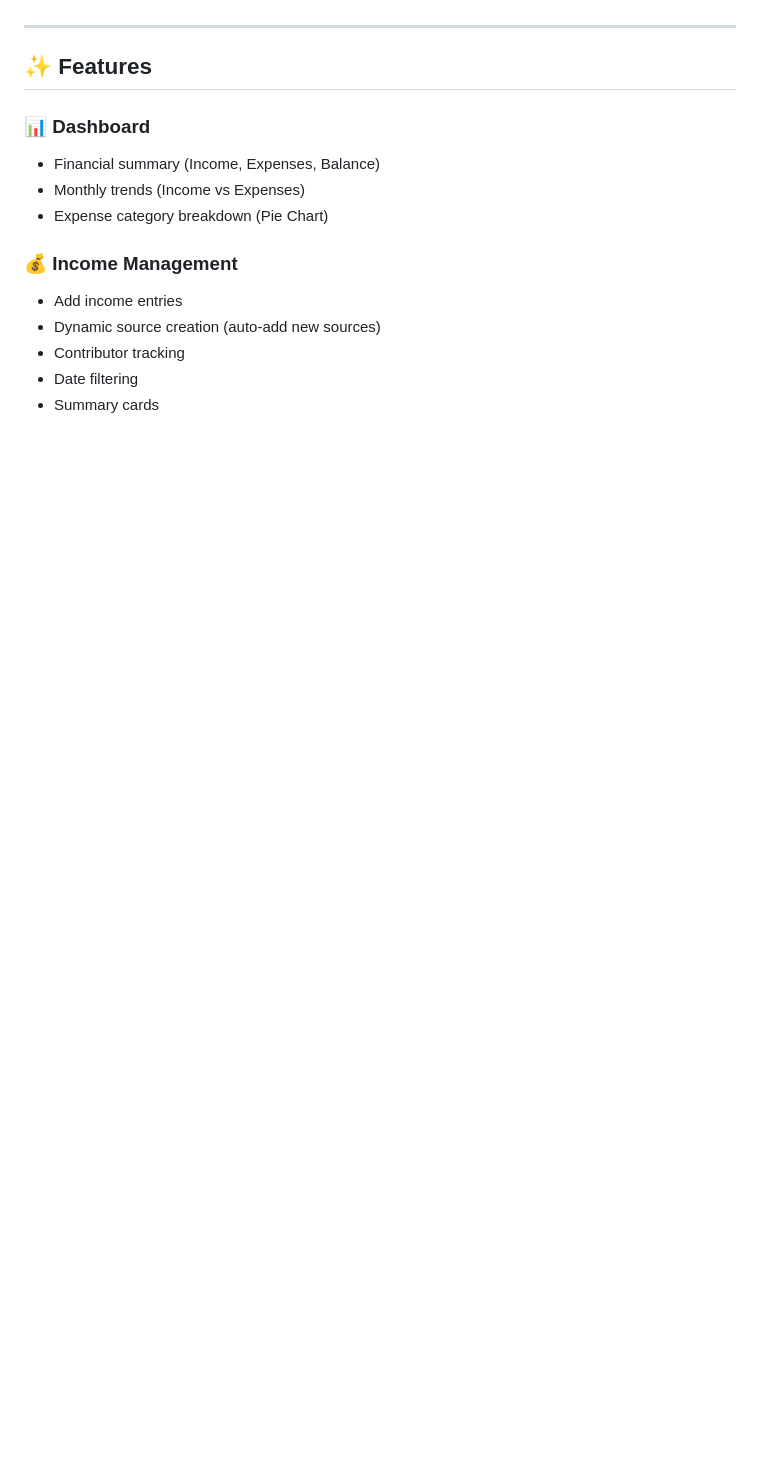
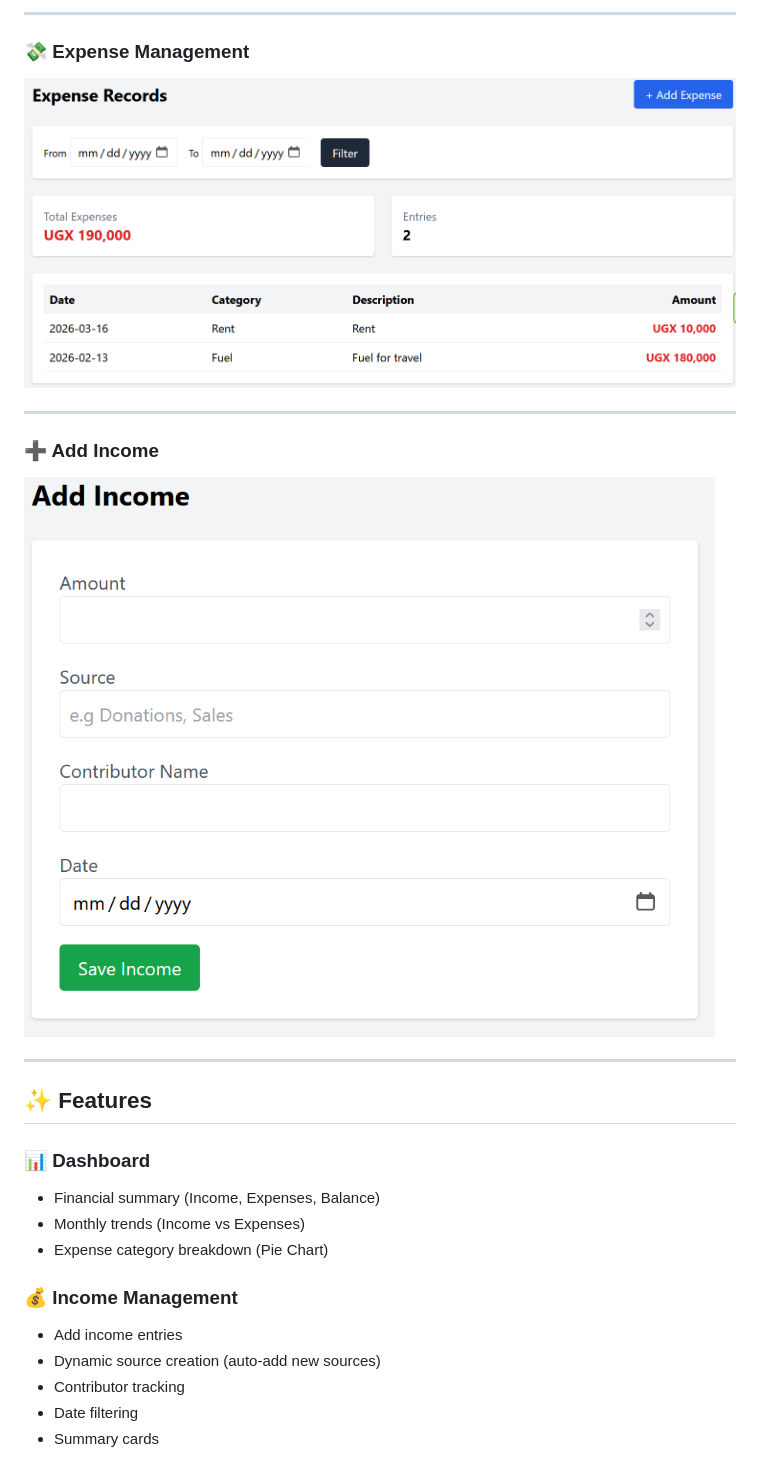
Before and after one commit to kettalevi/openledger-lite, a Markdown page: README.md, the part around one of its changes. GitHub-like rendering; blank space fills up the shorter version.

```diff
--- a/README.md
+++ b/README.md
@@ -24,3 +41,14 @@ Built with simplicity and usability in mind, it is ideal for:
+---
+
+### 💸 Expense Management
+
+![Expenses](assets/screenshots/expenses.png)
+
+---
+
+### ➕ Add Income
+
+![Add Income](assets/screenshots/add-income.png)
 
 ---
 
```
Also changed, not shown: other parts of README.md (+31 -20 lines).
